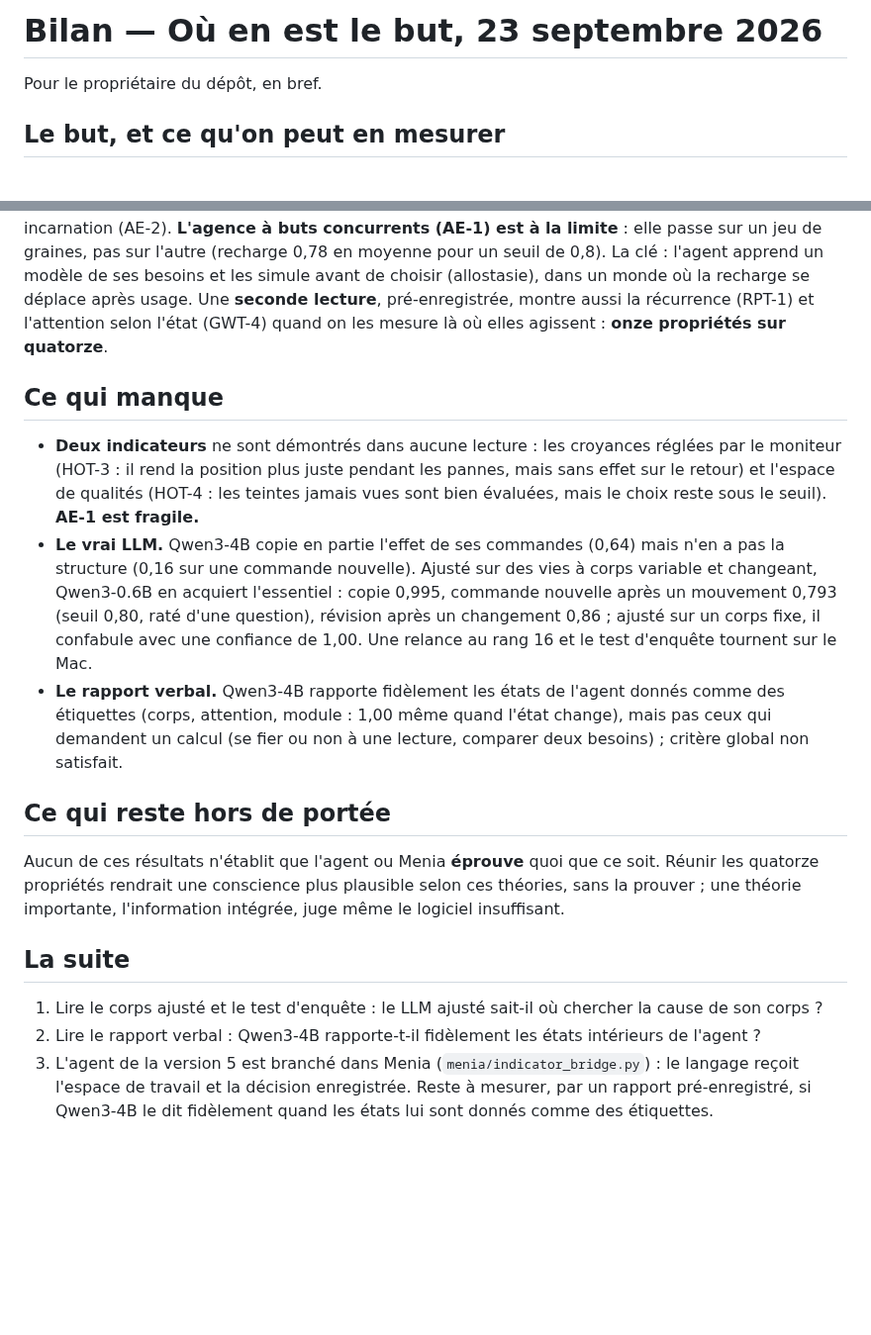
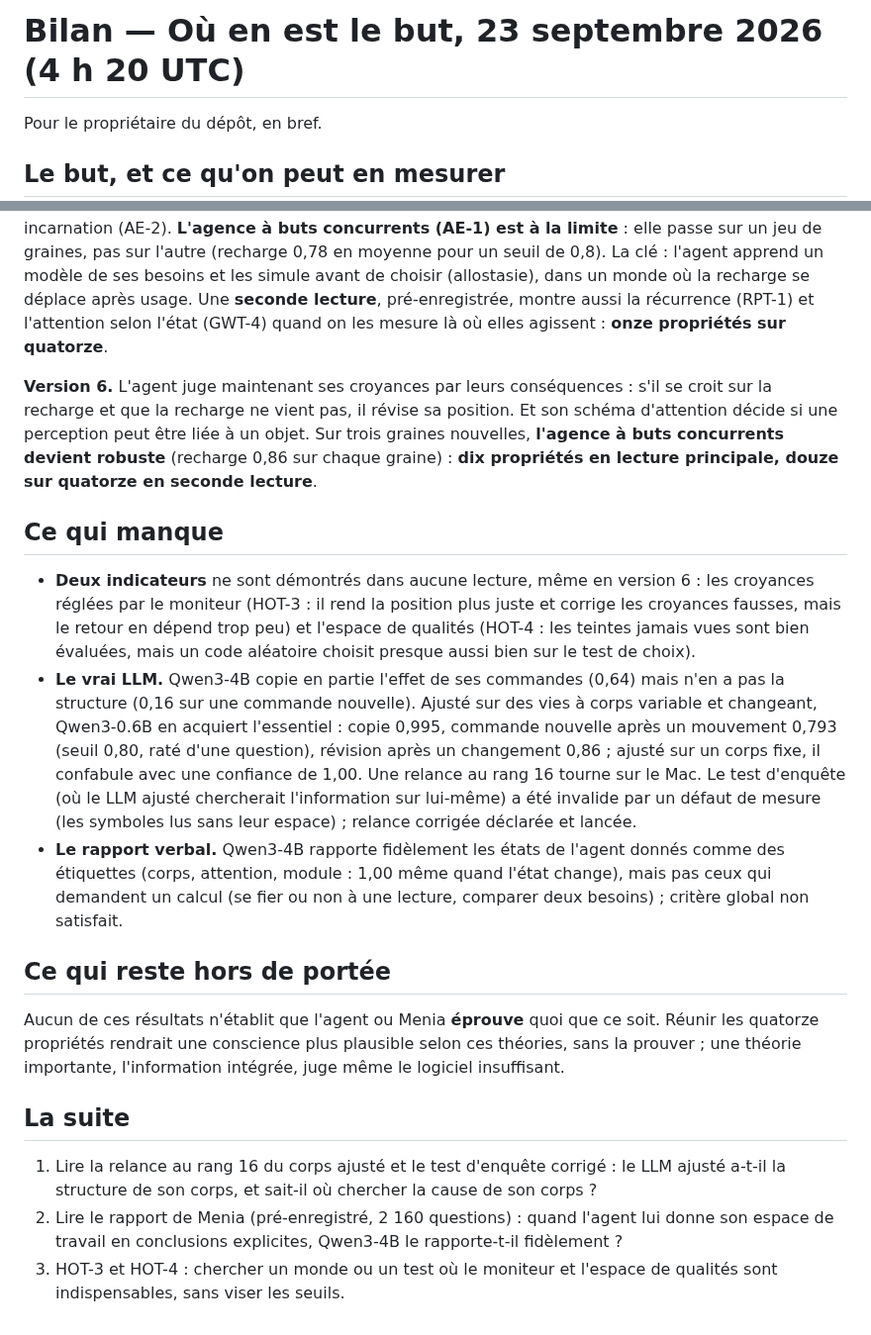
Before and after one commit to speed25200-cyber/Menia, a Markdown page: docs/CONSCIOUSNESS_PROGRAM_BILAN.md, 2 parts joined by grey strips. Shown at 99% size. Rendered like a GitHub page; blank space fills up the shorter version.

Commit message:
Dire l'état du programme après la version 6 : AE-1 robuste, 12 sur 14
Le bilan, la feuille de route et le README reprennent la version 6 (dix
propriétés en lecture principale, douze en seconde lecture, HOT-3 et HOT-4
non démontrées), le test d'enquête invalide et sa relance, et la suite.

Co-Authored-By: Claude Opus 5.5 <noreply@anthropic.com>
Claude-Session: https://claude.ai/code/session_018ZdcZnCCowvFwrNR6EnSGA

```diff
--- a/docs/CONSCIOUSNESS_PROGRAM_BILAN.md
+++ b/docs/CONSCIOUSNESS_PROGRAM_BILAN.md
@@ -1,4 +1,4 @@
-# Bilan — Où en est le but, 23 septembre 2026
+# Bilan — Où en est le but, 23 septembre 2026 (4 h 20 UTC)
 
 Pour le propriétaire du dépôt, en bref.
 
@@ -36,20 +36,31 @@ l'agent apprend un modèle de ses besoins et les simule avant de choisir
 l'attention selon l'état (GWT-4) quand on les mesure là où elles agissent :
 **onze propriétés sur quatorze**.
 
+**Version 6.** L'agent juge maintenant ses croyances par leurs
+conséquences : s'il se croit sur la recharge et que la recharge ne vient
+pas, il révise sa position. Et son schéma d'attention décide si une
+perception peut être liée à un objet. Sur trois graines nouvelles,
+**l'agence à buts concurrents devient robuste** (recharge 0,86 sur chaque
+graine) : **dix propriétés en lecture principale, douze sur quatorze en
+seconde lecture**.
+
 ## Ce qui manque
 
-- **Deux indicateurs** ne sont démontrés dans aucune lecture : les croyances
-  réglées par le moniteur (HOT-3 : il rend la position plus juste pendant
-  les pannes, mais sans effet sur le retour) et l'espace de qualités (HOT-4 :
-  les teintes jamais vues sont bien évaluées, mais le choix reste sous le
-  seuil). **AE-1 est fragile.**
+- **Deux indicateurs** ne sont démontrés dans aucune lecture, même en
+  version 6 : les croyances réglées par le moniteur (HOT-3 : il rend la
+  position plus juste et corrige les croyances fausses, mais le retour en
+  dépend trop peu) et l'espace de qualités (HOT-4 : les teintes jamais vues
+  sont bien évaluées, mais un code aléatoire choisit presque aussi bien sur
+  le test de choix).
 - **Le vrai LLM.** Qwen3-4B copie en partie l'effet de ses commandes (0,64)
   mais n'en a pas la structure (0,16 sur une commande nouvelle). Ajusté sur
   des vies à corps variable et changeant, Qwen3-0.6B en acquiert l'essentiel :
   copie 0,995, commande nouvelle après un mouvement 0,793 (seuil 0,80, raté
   d'une question), révision après un changement 0,86 ; ajusté sur un corps
-  fixe, il confabule avec une confiance de 1,00. Une relance au rang 16 et
-  le test d'enquête tournent sur le Mac.
+  fixe, il confabule avec une confiance de 1,00. Une relance au rang 16
+  tourne sur le Mac. Le test d'enquête (où le LLM ajusté chercherait
+  l'information sur lui-même) a été invalide par un défaut de mesure (les
+  symboles lus sans leur espace) ; relance corrigée déclarée et lancée.
 - **Le rapport verbal.** Qwen3-4B rapporte fidèlement les états de l'agent
   donnés comme des étiquettes (corps, attention, module : 1,00 même quand
   l'état change), mais pas ceux qui demandent un calcul (se fier ou non à une
@@ -64,11 +75,11 @@ l'information intégrée, juge même le logiciel insuffisant.
 
 ## La suite
 
-1. Lire le corps ajusté et le test d'enquête : le LLM ajusté sait-il où
-   chercher la cause de son corps ?
-2. Lire le rapport verbal : Qwen3-4B rapporte-t-il fidèlement les états
-   intérieurs de l'agent ?
-3. L'agent de la version 5 est branché dans Menia (`menia/indicator_bridge.py`) :
-   le langage reçoit l'espace de travail et la décision enregistrée. Reste à
-   mesurer, par un rapport pré-enregistré, si Qwen3-4B le dit fidèlement
-   quand les états lui sont donnés comme des étiquettes.
+1. Lire la relance au rang 16 du corps ajusté et le test d'enquête corrigé :
+   le LLM ajusté a-t-il la structure de son corps, et sait-il où chercher
+   la cause de son corps ?
+2. Lire le rapport de Menia (pré-enregistré, 2 160 questions) : quand
+   l'agent lui donne son espace de travail en conclusions explicites,
+   Qwen3-4B le rapporte-t-il fidèlement ?
+3. HOT-3 et HOT-4 : chercher un monde ou un test où le moniteur et l'espace
+   de qualités sont indispensables, sans viser les seuils.
```
Also changed, not shown: README.md (+7 -1 lines), docs/CONSCIOUSNESS_INDICATORS_ROADMAP.md (+13 -0 lines).
